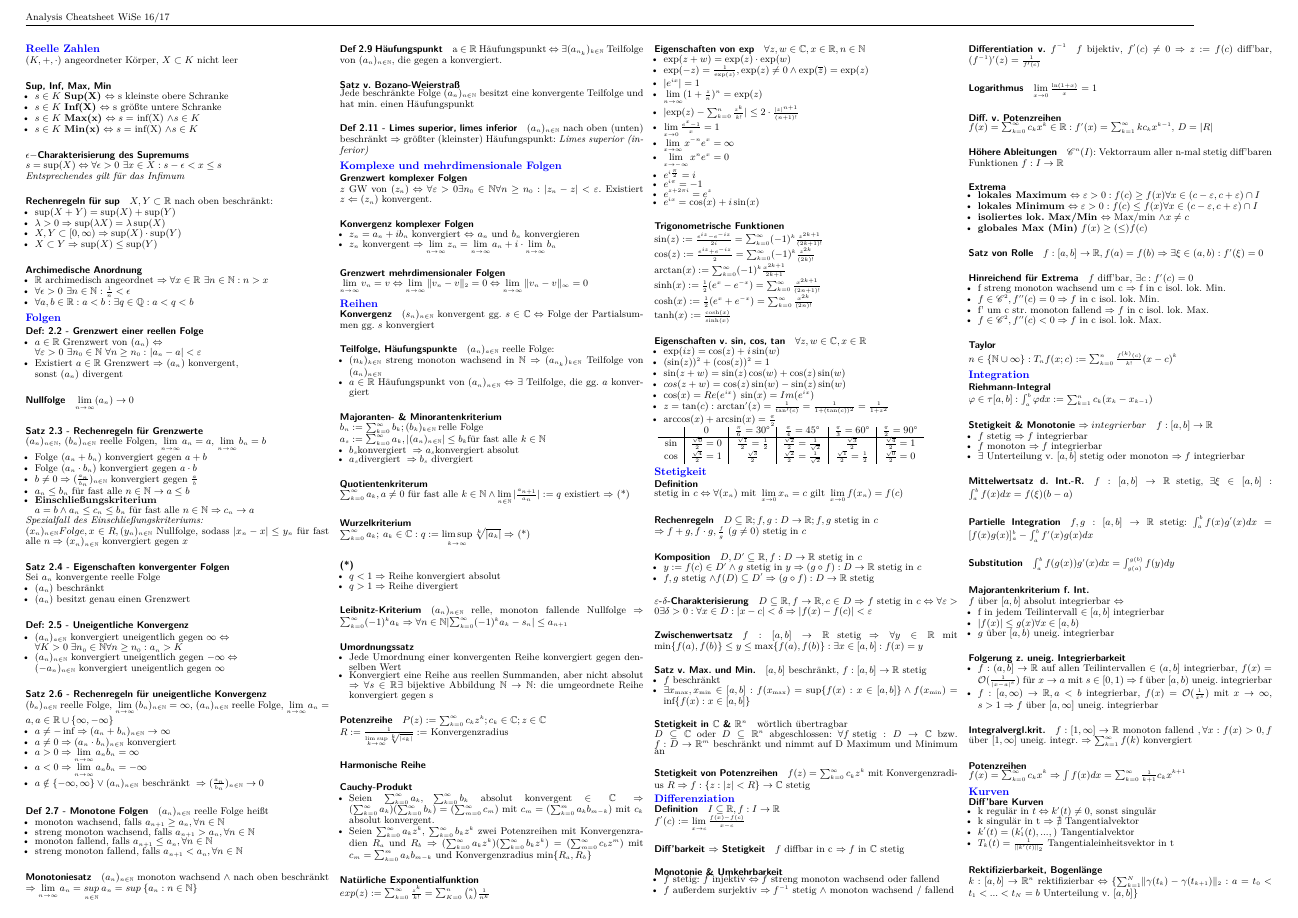
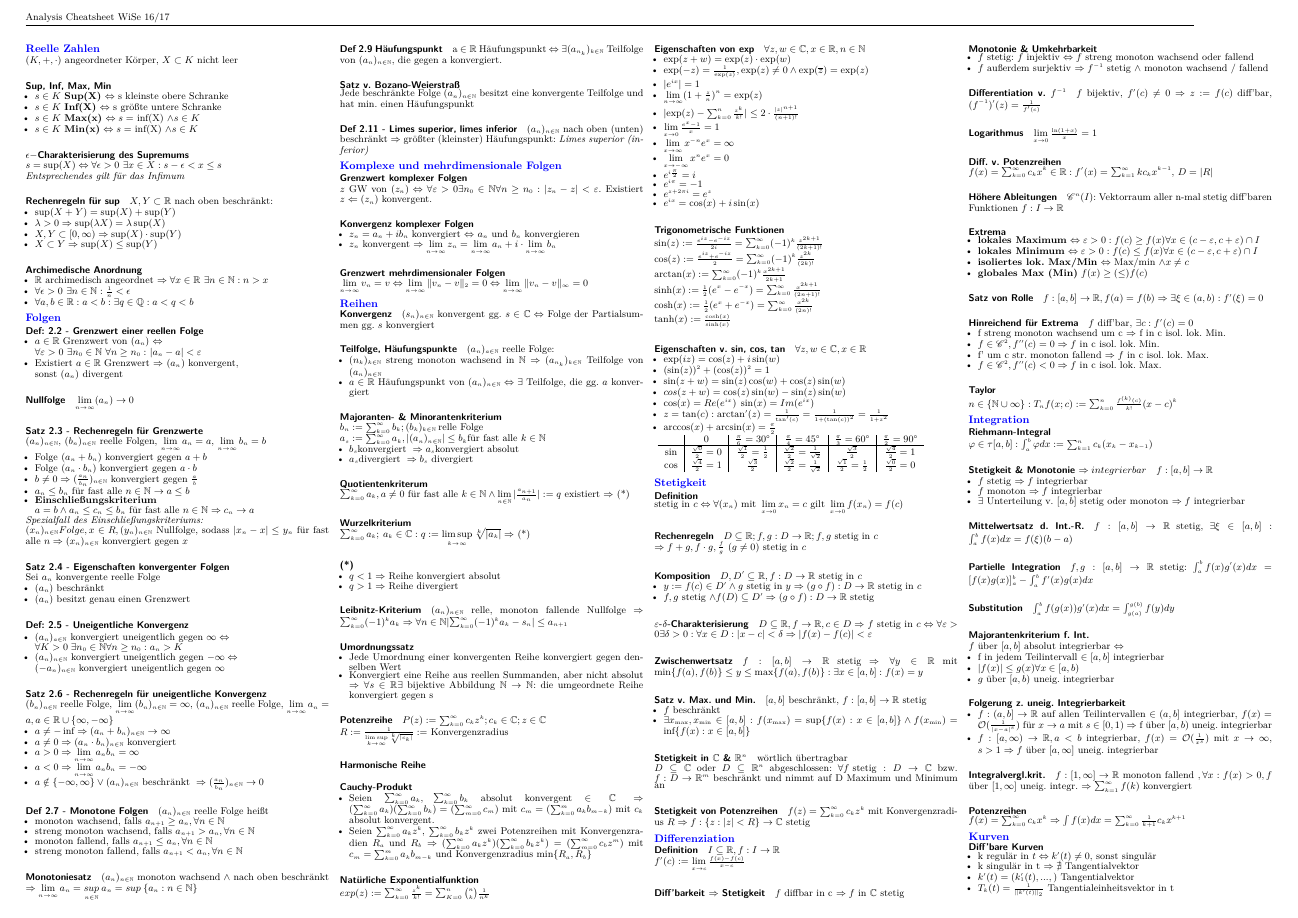
Before and after one commit to FoxAviation/AnalysisSummary, a LaTeX document (analysis_summary.tex): page 1 of 2. Compiled offline with XeLaTeX.

Commit message:
Changed text formatting

```diff
--- a/analysis_summary.tex
+++ b/analysis_summary.tex
@@ -54,7 +54,7 @@
 
 % Paragraphs use less space
 \setlength{\parindent}{0pt}
-\setlength{\parskip}{0pt plus1pt minus1pt}
+\setlength{\parskip}{0pt plus0pt minus0pt}
 
 % make lists more compact
 \setlist[itemize]{noitemsep,nolistsep, leftmargin=3mm}
```
